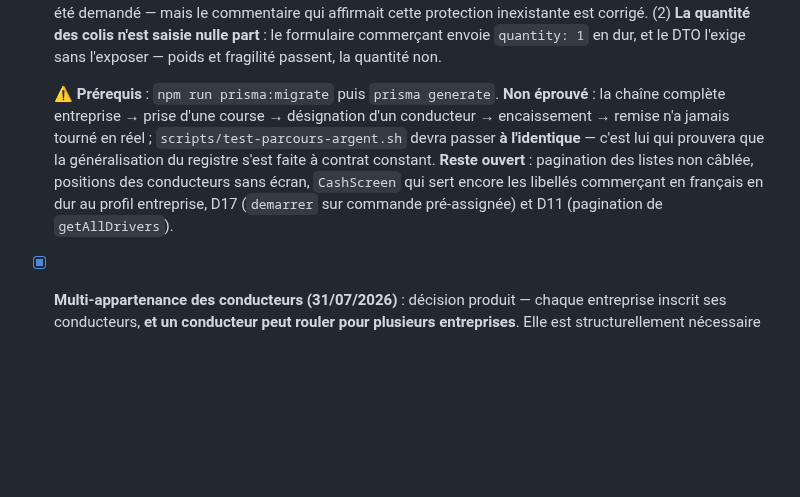
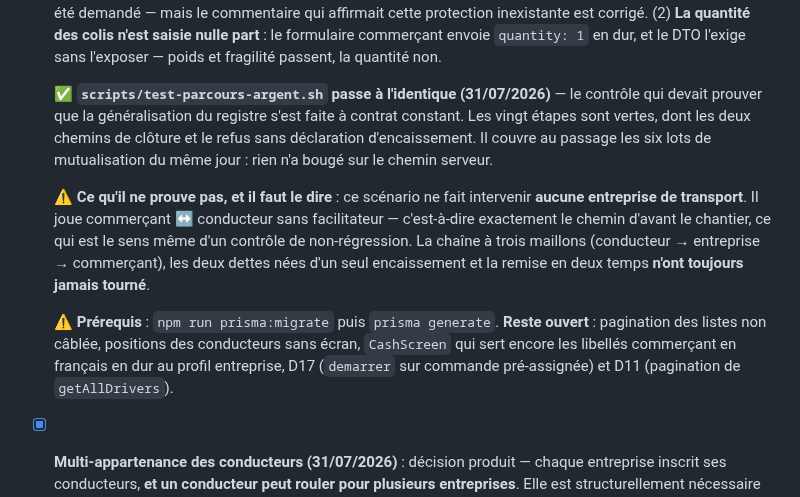
Before and after one commit to ecolealgerienne-ui/echango-delivery, a Markdown page: CLAUDE.md, the part around the change. Rendered like a GitHub page; blank space fills up the shorter version.

Commit message:
Consigner le passage à l'identique du parcours d'argent
Le contrôle de non-régression du registre est vert : la généralisation aux
entreprises de transport s'est faite à contrat constant, et les six lots de
mutualisation du 31/07 n'ont rien changé au chemin serveur.

⚠️ Et ce qu'il ne prouve pas est écrit à côté : ce scénario ne fait
intervenir aucune entreprise. Il joue commerçant ↔ conducteur sans
facilitateur — c'est le sens même d'un contrôle de non-régression, mais la
chaîne à trois maillons reste, elle, jamais exécutée.

```diff
--- a/CLAUDE.md
+++ b/CLAUDE.md
@@ -321,7 +321,11 @@ Voir le plan d'action détaillé et priorisé dans `docs/specs_echango_delivery.
 
   **Deux points laissés ouverts plutôt que tranchés seuls** : (1) **l'identité du commerçant n'est pas protégée** sur une course libre — `payload.pickup` est servi en entier, enseigne et téléphone compris, avec un bouton pour appeler ; le retrait de `customer_uuid` n'y change rien, il retire un identifiant, pas un nom. Garder aide à décider (une pharmacie connue, un restaurant au coup de feu) ; masquer le seul téléphone éviterait que le flux d'opportunités soit un annuaire de commerçants actifs rafraîchi en continu. Non tranché parce que la décision du 31/07 portait sur le **client**, et qu'un masquage de ma seule initiative irait à l'inverse de ce qui a été demandé — mais le commentaire qui affirmait cette protection inexistante est corrigé. (2) **La quantité des colis n'est saisie nulle part** : le formulaire commerçant envoie `quantity: 1` en dur, et le DTO l'exige sans l'exposer — poids et fragilité passent, la quantité non.
 
-  ⚠️ **Prérequis** : `npm run prisma:migrate` puis `prisma generate`. **Non éprouvé** : la chaîne complète entreprise → prise d'une course → désignation d'un conducteur → encaissement → remise n'a jamais tourné en réel ; `scripts/test-parcours-argent.sh` devra passer **à l'identique** — c'est lui qui prouvera que la généralisation du registre s'est faite à contrat constant. **Reste ouvert** : pagination des listes non câblée, positions des conducteurs sans écran, `CashScreen` qui sert encore les libellés commerçant en français en dur au profil entreprise, D17 (`demarrer` sur commande pré-assignée) et D11 (pagination de `getAllDrivers`).
+  ✅ **`scripts/test-parcours-argent.sh` passe à l'identique (31/07/2026)** — le contrôle qui devait prouver que la généralisation du registre s'est faite à contrat constant. Les vingt étapes sont vertes, dont les deux chemins de clôture et le refus sans déclaration d'encaissement. Il couvre au passage les six lots de mutualisation du même jour : rien n'a bougé sur le chemin serveur.
+
+  ⚠️ **Ce qu'il ne prouve pas, et il faut le dire** : ce scénario ne fait intervenir **aucune entreprise de transport**. Il joue commerçant ↔ conducteur sans facilitateur — c'est-à-dire exactement le chemin d'avant le chantier, ce qui est le sens même d'un contrôle de non-régression. La chaîne à trois maillons (conducteur → entreprise → commerçant), les deux dettes nées d'un seul encaissement et la remise en deux temps **n'ont toujours jamais tourné**.
+
+  ⚠️ **Prérequis** : `npm run prisma:migrate` puis `prisma generate`. **Reste ouvert** : pagination des listes non câblée, positions des conducteurs sans écran, `CashScreen` qui sert encore les libellés commerçant en français en dur au profil entreprise, D17 (`demarrer` sur commande pré-assignée) et D11 (pagination de `getAllDrivers`).
 
 - [x] **Multi-appartenance des conducteurs (31/07/2026)** : décision produit — chaque entreprise inscrit ses conducteurs, **et un conducteur peut rouler pour plusieurs entreprises**. Elle est structurellement nécessaire depuis §2.2 (« il y a toujours un facilitateur, Echango pour les indépendants ») : « indépendant qui roule aussi pour une société » *est* de la multi-appartenance.
 
```
